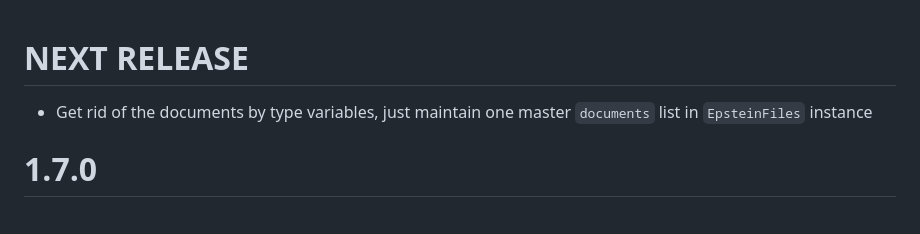
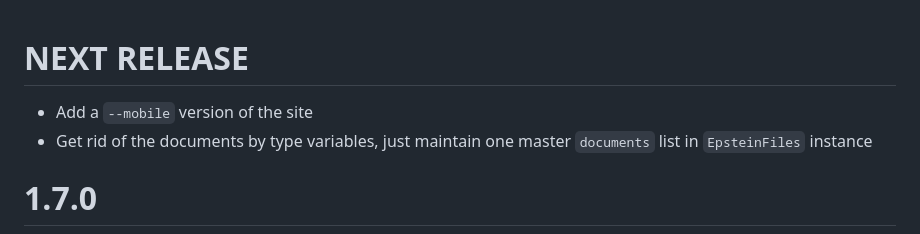
Before and after one commit to michelcrypt4d4mus/epstein_text_messages, a Markdown page: CHANGELOG.md, the part around the change. Rendered like a GitHub page.

Commit message:
mobile site

```diff
--- a/CHANGELOG.md
+++ b/CHANGELOG.md
@@ -1,4 +1,5 @@
 # NEXT RELEASE
+* Add a `--mobile` version of the site
 * Get rid of the documents by type variables, just maintain one master `documents` list in `EpsteinFiles` instance
 
 # 1.7.0
```
